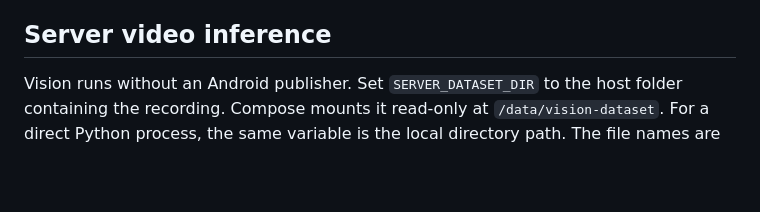
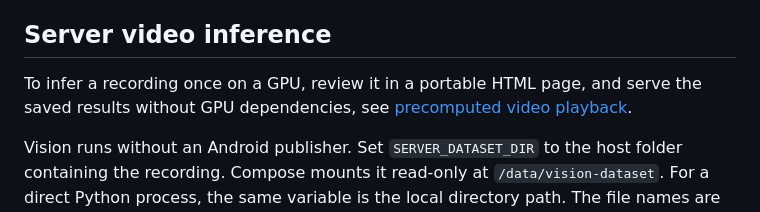
Before and after one commit to pknu-kdigital-3rd/p4_integrated_backend, a Markdown page: README.md, the part around the change. GitHub-like rendering; blank space fills up the shorter version.

```diff
--- a/README.md
+++ b/README.md
@@ -64,6 +64,10 @@ to be restarted after code or container configuration changes.
 
 ## Server video inference
 
+To infer a recording once on a GPU, review it in a portable HTML page, and serve
+the saved results without GPU dependencies, see
+[precomputed video playback](docs/vision-precomputed-playback.md).
+
 Vision runs without an Android publisher. Set `SERVER_DATASET_DIR` to the host
 folder containing the recording. Compose mounts it read-only at
 `/data/vision-dataset`. For a direct Python process, the same variable is the
```
Also changed, not shown: docs/vision-precomputed-playback.md (added, +192 -0 lines).
